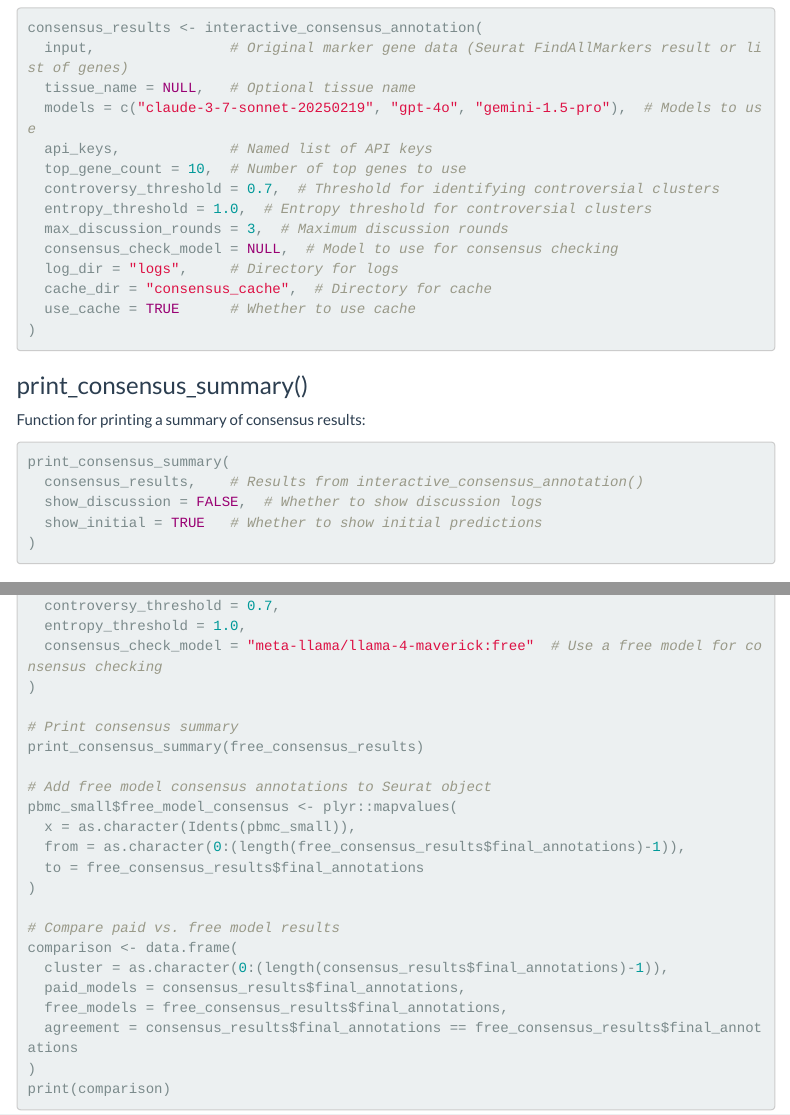
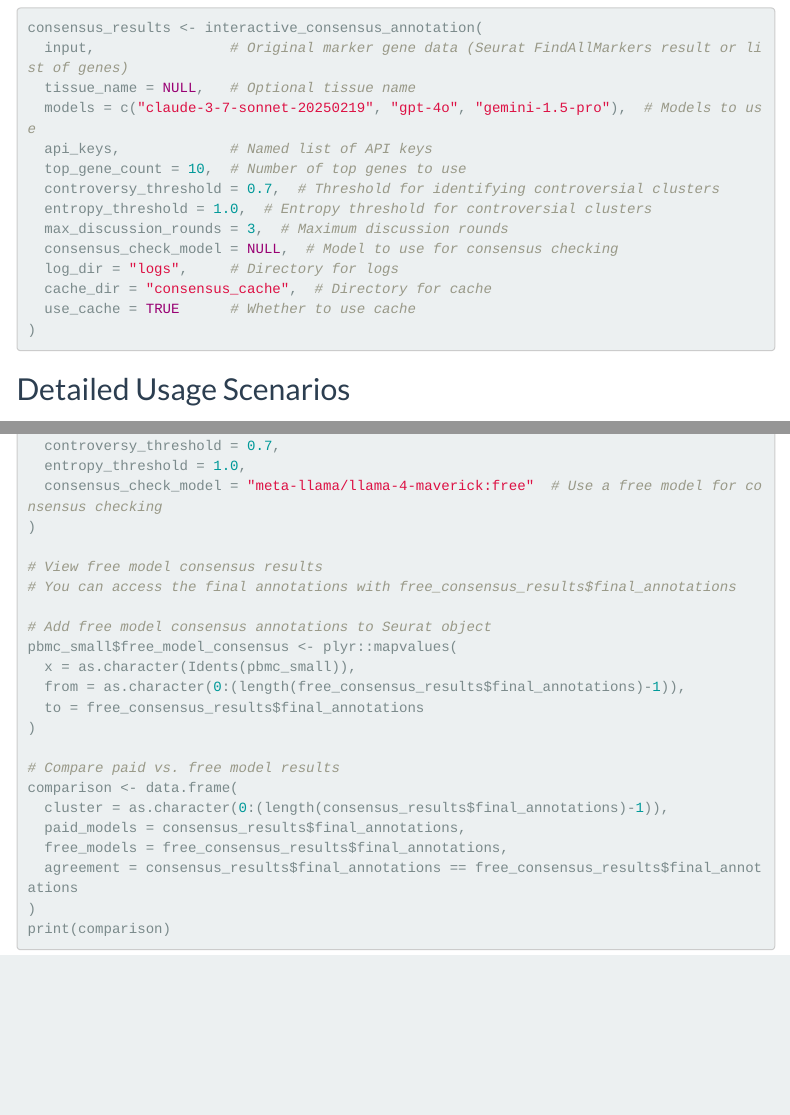
Before and after one commit to cafferychen777/mLLMCelltype, an R Markdown document (R/vignettes/04-usage-tutorial.Rmd): the page in a window 1100 px wide, from 680 px down, and a second part further down, joined at a grey line. Rendered offline with R 4.5, knitr and Pandoc, with nearby package versions; menus at the side of the page are left out.

Commit message:
Remove print_consensus_summary function from usage tutorial as it's not intended for users

````diff
--- a/R/vignettes/04-usage-tutorial.Rmd
+++ b/R/vignettes/04-usage-tutorial.Rmd
@@ -66,18 +66,6 @@
   log_dir = "logs",     # Directory for logs
   cache_dir = "consensus_cache",  # Directory for cache
   use_cache = TRUE      # Whether to use cache
-)
-```
-
-### print_consensus_summary()
-
-Function for printing a summary of consensus results:
-
-```{r}
-print_consensus_summary(
-  consensus_results,    # Results from interactive_consensus_annotation()
-  show_discussion = FALSE,  # Whether to show discussion logs
-  show_initial = TRUE   # Whether to show initial predictions
 )
 ```
 
@@ -162,8 +150,8 @@
   consensus_check_model = "claude-3-7-sonnet-20250219"
 )
 
-# Print consensus summary
-print_consensus_summary(consensus_results)
+# View consensus results
+# You can access the final annotations with consensus_results$final_annotations
 
 # Add consensus annotations and metrics to Seurat object
 pbmc_small$cell_type_consensus <- plyr::mapvalues(
@@ -239,8 +227,8 @@
   consensus_check_model = "meta-llama/llama-4-maverick:free"  # Use a free model for consensus checking
 )
 
-# Print consensus summary
-print_consensus_summary(free_consensus_results)
+# View free model consensus results
+# You can access the final annotations with free_consensus_results$final_annotations
 
 # Add free model consensus annotations to Seurat object
 pbmc_small$free_model_consensus <- plyr::mapvalues(
````
Also changed, not shown: 1 other file.
